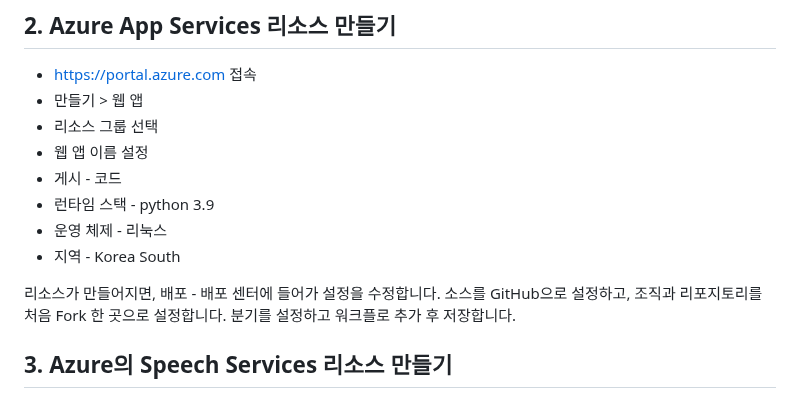
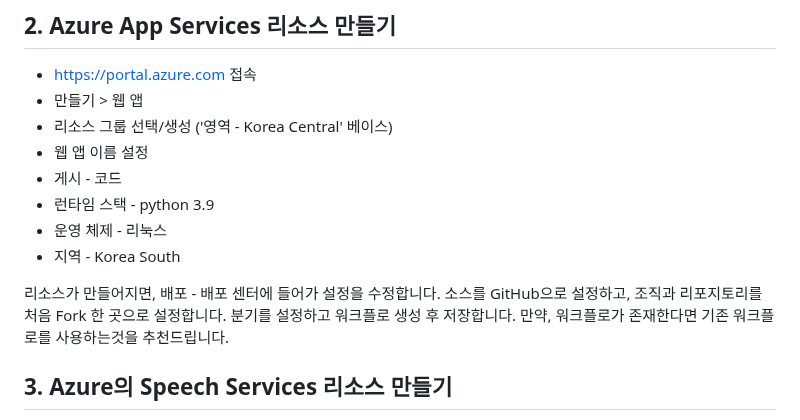
Before and after one commit to hackersground-kr/cobo-team, a Markdown page: README.md, the part around the change. GitHub-like rendering.

```diff
--- a/README.md
+++ b/README.md
@@ -49,7 +49,7 @@
 ## 2. Azure App Services 리소스 만들기
 - https://portal.azure.com 접속
 - 만들기 > 웹 앱
-- 리소스 그룹 선택
+- 리소스 그룹 선택/생성 ('영역 - Korea Central' 베이스)
 - 웹 앱 이름 설정
 - 게시 - 코드
 - 런타임 스택 - python 3.9
@@ -58,7 +58,7 @@
 
  리소스가 만들어지면, 배포 - 배포 센터에 들어가 설정을 수정합니다.
 소스를 GitHub으로 설정하고, 조직과 리포지토리를 처음 Fork 한 곳으로 설정합니다.
-분기를 설정하고 워크플로 추가 후 저장합니다.
+분기를 설정하고 워크플로 생성 후 저장합니다. 만약, 워크플로가 존재한다면 기존 워크플로를 사용하는것을 추천드립니다.
 
 ## 3. Azure의 Speech Services 리소스 만들기
 - https://portal.azure.com 접속
```
